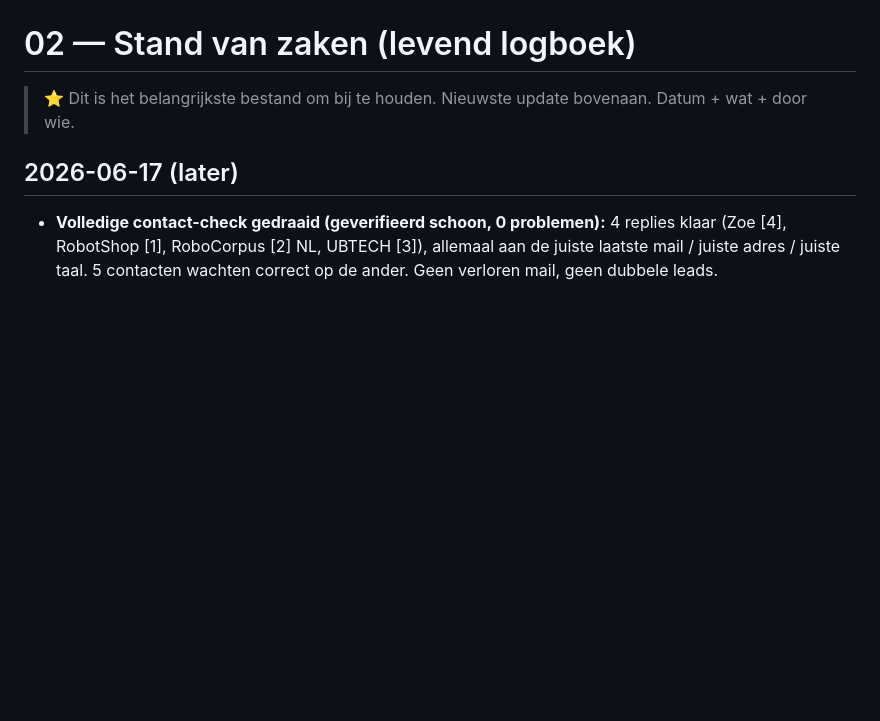
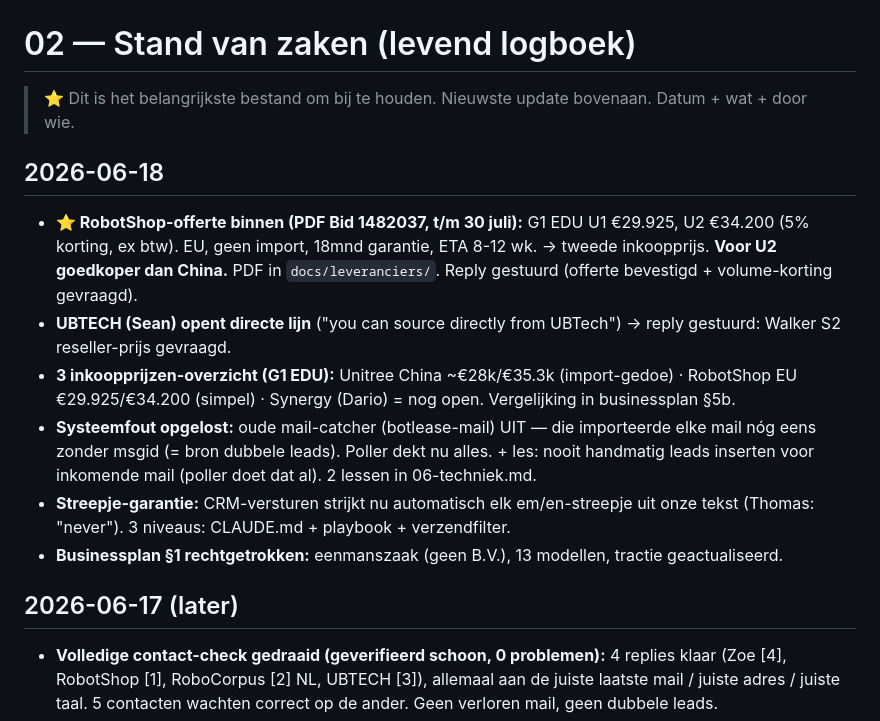
Before and after one commit to fredved1/botlease.nl, a Markdown page: docs/handboek/02-stand-van-zaken.md, the part around the change. Drawn GitHub-style; blank space fills up the shorter version.

Commit message:
Handboek bijgewerkt: RobotShop-offerte + UBTECH directe lijn + Nathy-reply, mail-catcher uit, streepje-garantie, pipeline-stand 18/6

```diff
--- a/docs/handboek/02-stand-van-zaken.md
+++ b/docs/handboek/02-stand-van-zaken.md
@@ -1,6 +1,14 @@
 # 02 — Stand van zaken (levend logboek)
 
 > ⭐ Dit is het belangrijkste bestand om bij te houden. Nieuwste update bovenaan. Datum + wat + door wie.
+
+## 2026-06-18
+- **⭐ RobotShop-offerte binnen (PDF Bid 1482037, t/m 30 juli):** G1 EDU U1 €29.925, U2 €34.200 (5% korting, ex btw). EU, geen import, 18mnd garantie, ETA 8-12 wk. → tweede inkoopprijs. **Voor U2 goedkoper dan China.** PDF in `docs/leveranciers/`. Reply gestuurd (offerte bevestigd + volume-korting gevraagd).
+- **UBTECH (Sean) opent directe lijn** ("you can source directly from UBTech") → reply gestuurd: Walker S2 reseller-prijs gevraagd.
+- **3 inkoopprijzen-overzicht (G1 EDU):** Unitree China ~€28k/€35.3k (import-gedoe) · RobotShop EU €29.925/€34.200 (simpel) · Synergy (Dario) = nog open. Vergelijking in businessplan §5b.
+- **Systeemfout opgelost:** oude mail-catcher (botlease-mail) UIT — die importeerde elke mail nóg eens zonder msgid (= bron dubbele leads). Poller dekt nu alles. + les: nooit handmatig leads inserten voor inkomende mail (poller doet dat al). 2 lessen in 06-techniek.md.
+- **Streepje-garantie:** CRM-versturen strijkt nu automatisch elk em/en-streepje uit onze tekst (Thomas: "never"). 3 niveaus: CLAUDE.md + playbook + verzendfilter.
+- **Businessplan §1 rechtgetrokken:** eenmanszaak (geen B.V.), 13 modellen, tractie geactualiseerd.
 
 ## 2026-06-17 (later)
 - **Volledige contact-check gedraaid (geverifieerd schoon, 0 problemen):** 4 replies klaar (Zoe [4], RobotShop [1], RoboCorpus [2] NL, UBTECH [3]), allemaal aan de juiste laatste mail / juiste adres / juiste taal. 5 contacten wachten correct op de ander. Geen verloren mail, geen dubbele leads.
```
Also changed, not shown: docs/handboek/03-pipeline.md (+3 -5 lines).
